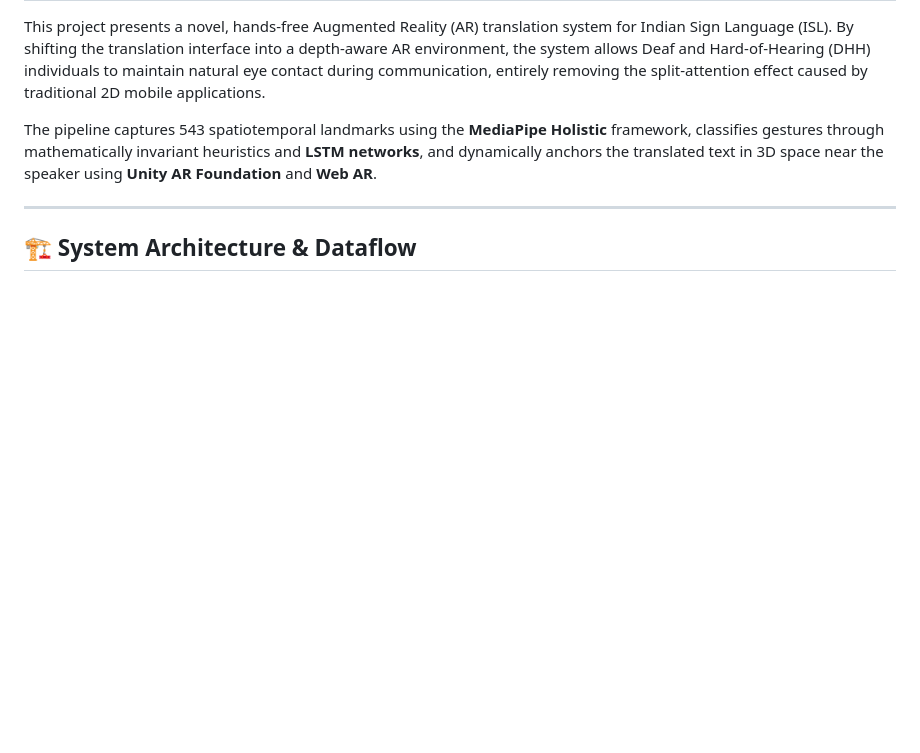
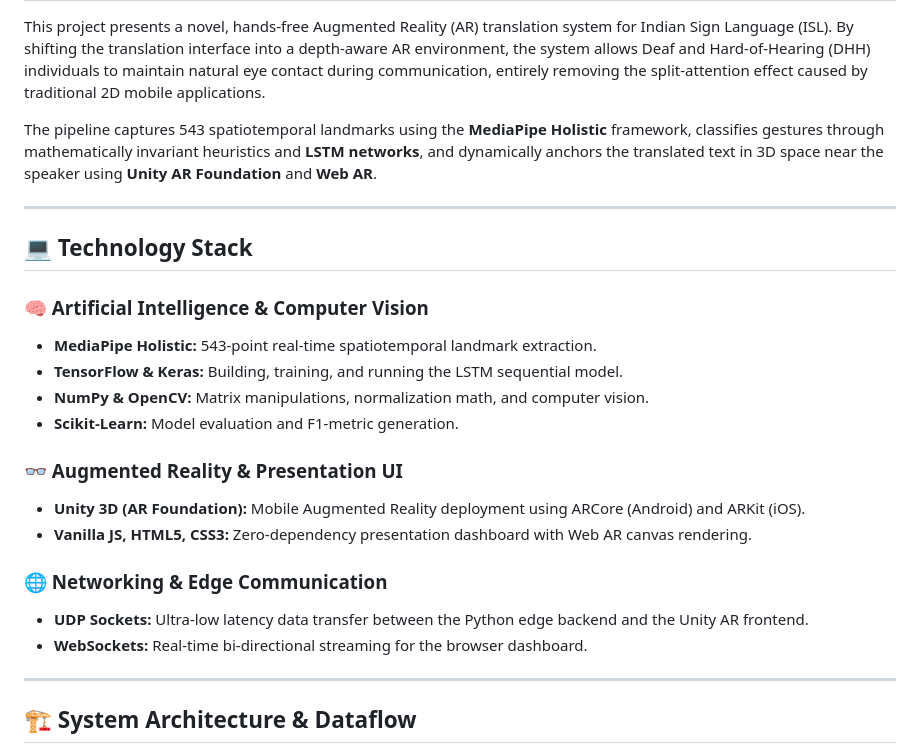
Before and after one commit to bradman-14/sign-language-translation-AR, a Markdown page: README.md, the part around one of its changes. GitHub-like rendering; blank space fills up the shorter version.

Commit message:
docs: add mermaid architecture diagram and technology stack

```diff
--- a/README.md
+++ b/README.md
@@ -11,6 +11,24 @@ The pipeline captures 543 spatiotemporal landmarks using the **MediaPipe Holisti
 
 ---
 
+## 💻 Technology Stack
+
+### 🧠 Artificial Intelligence & Computer Vision
+- **MediaPipe Holistic:** 543-point real-time spatiotemporal landmark extraction.
+- **TensorFlow & Keras:** Building, training, and running the LSTM sequential model.
+- **NumPy & OpenCV:** Matrix manipulations, normalization math, and computer vision.
+- **Scikit-Learn:** Model evaluation and F1-metric generation.
+
+### 👓 Augmented Reality & Presentation UI
+- **Unity 3D (AR Foundation):** Mobile Augmented Reality deployment using ARCore (Android) and ARKit (iOS).
+- **Vanilla JS, HTML5, CSS3:** Zero-dependency presentation dashboard with Web AR canvas rendering.
+
+### 🌐 Networking & Edge Communication
+- **UDP Sockets:** Ultra-low latency data transfer between the Python edge backend and the Unity AR frontend.
+- **WebSockets:** Real-time bi-directional streaming for the browser dashboard.
+
+---
+
 ## 🏗️ System Architecture & Dataflow
 
 Our system operates on a highly optimized, 5-stage edge-computing pipeline designed to run on consumer hardware without thermal throttling:
```
Also changed, not shown: other parts of README.md (+20 -0 lines).
